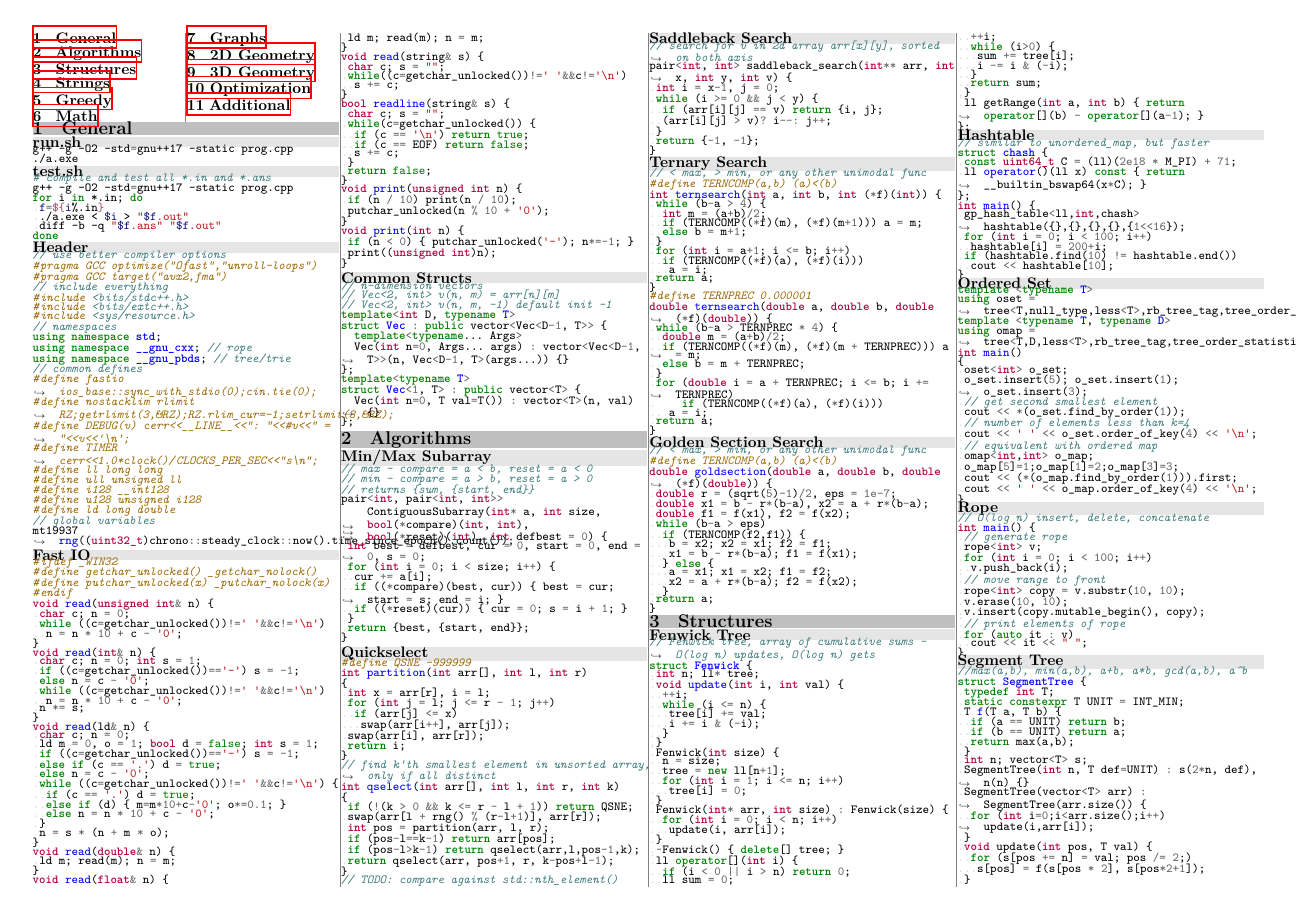
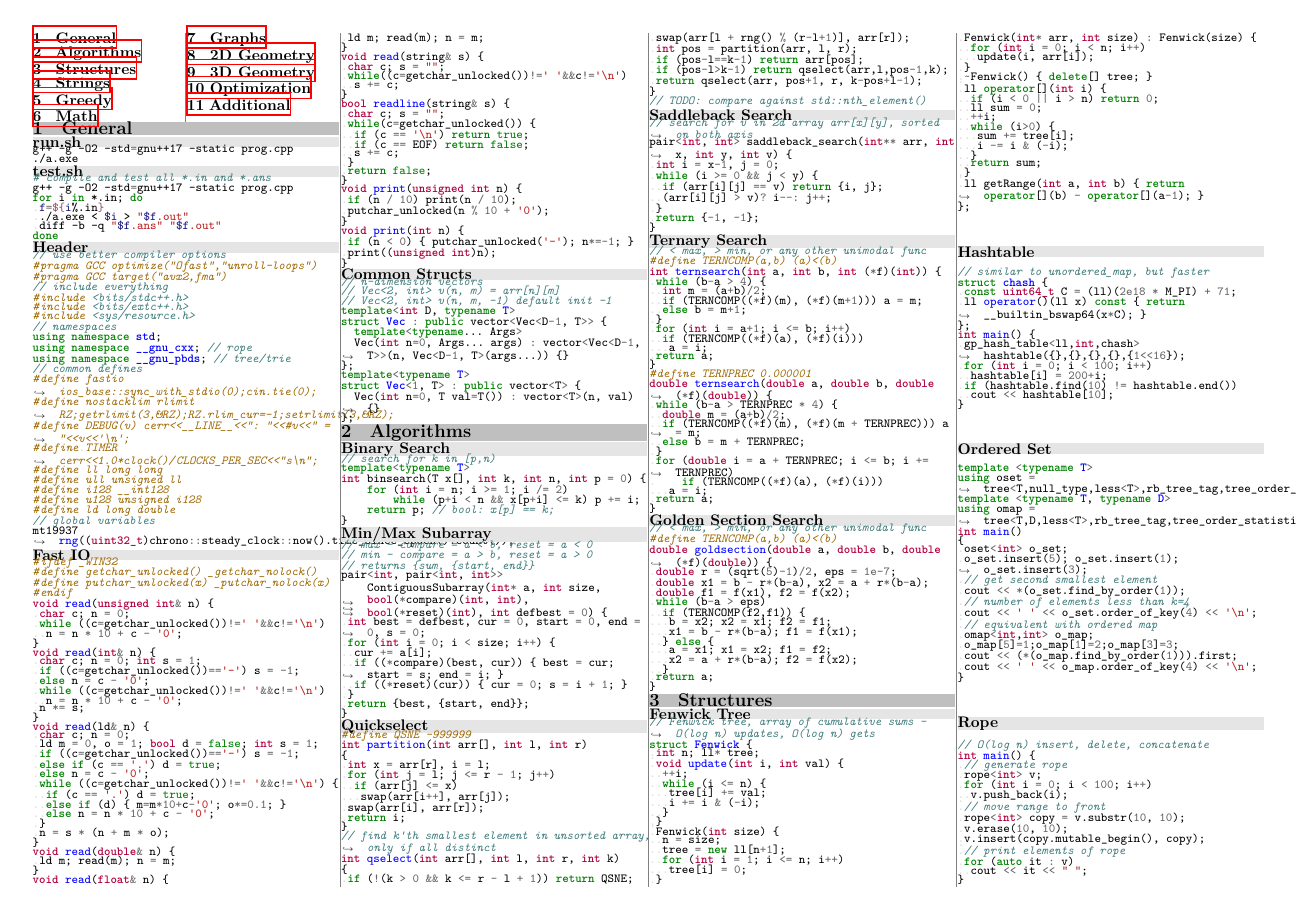
Before and after one commit to UPEISMCSCCC/Code, a LaTeX document (notebook/notebook.tex): page 1 of 7. Compiled offline with XeLaTeX.

Commit message:
added binary search to notebook

```diff
--- a/notebook/notebook.tex
+++ b/notebook/notebook.tex
@@ -100,6 +100,8 @@
 \inputcpp{../snippets/structs.cpp}
 
 \bgsection{Algorithms}
+\bgsubsection{Binary Search}
+\inputcpp{../snippets/algorithm/binary_search.cpp}
 \bgsubsection{Min/Max Subarray}
 \inputcpp{../snippets/algorithm/minmax_subarray.cpp}
 \bgsubsection{Quickselect}
```
Also changed, not shown: notebook/notebook.pdf.
